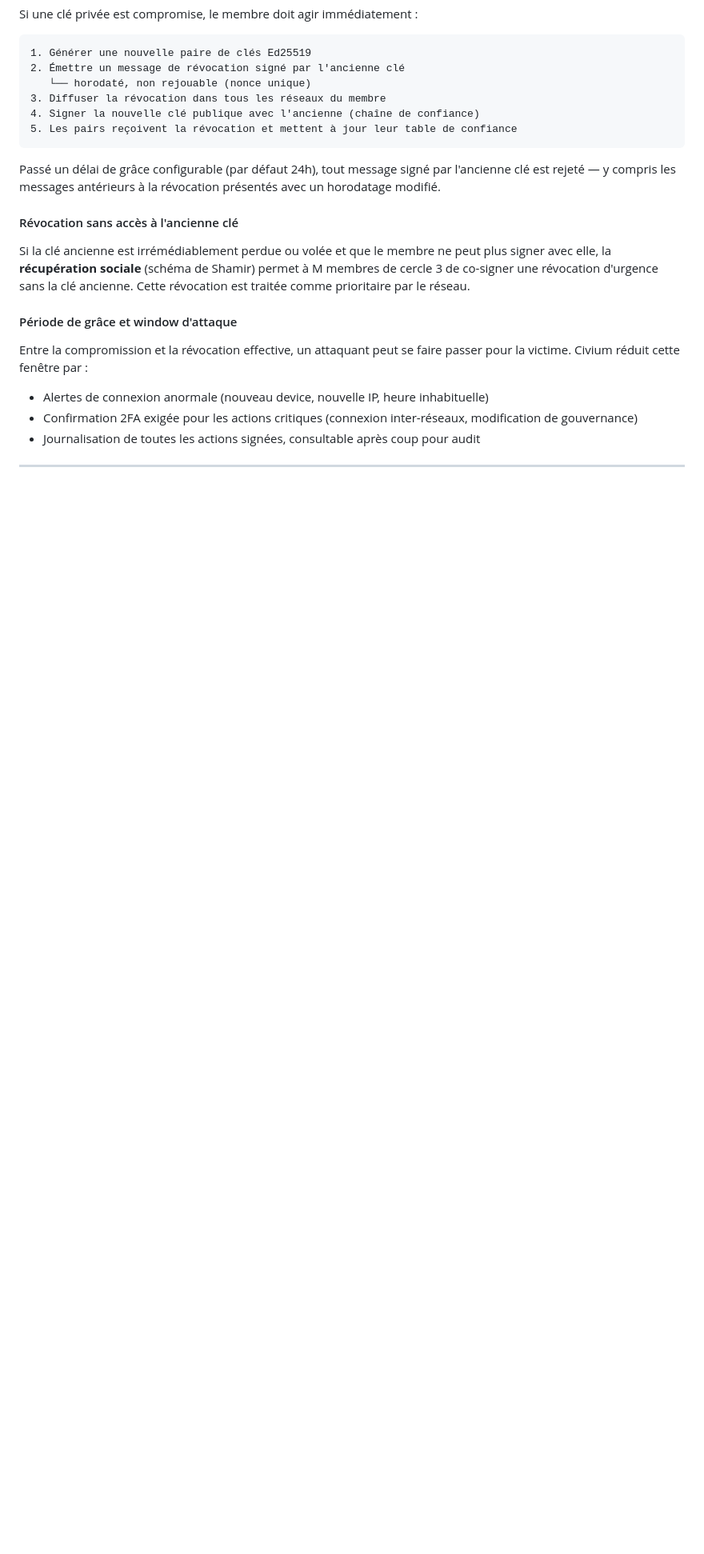
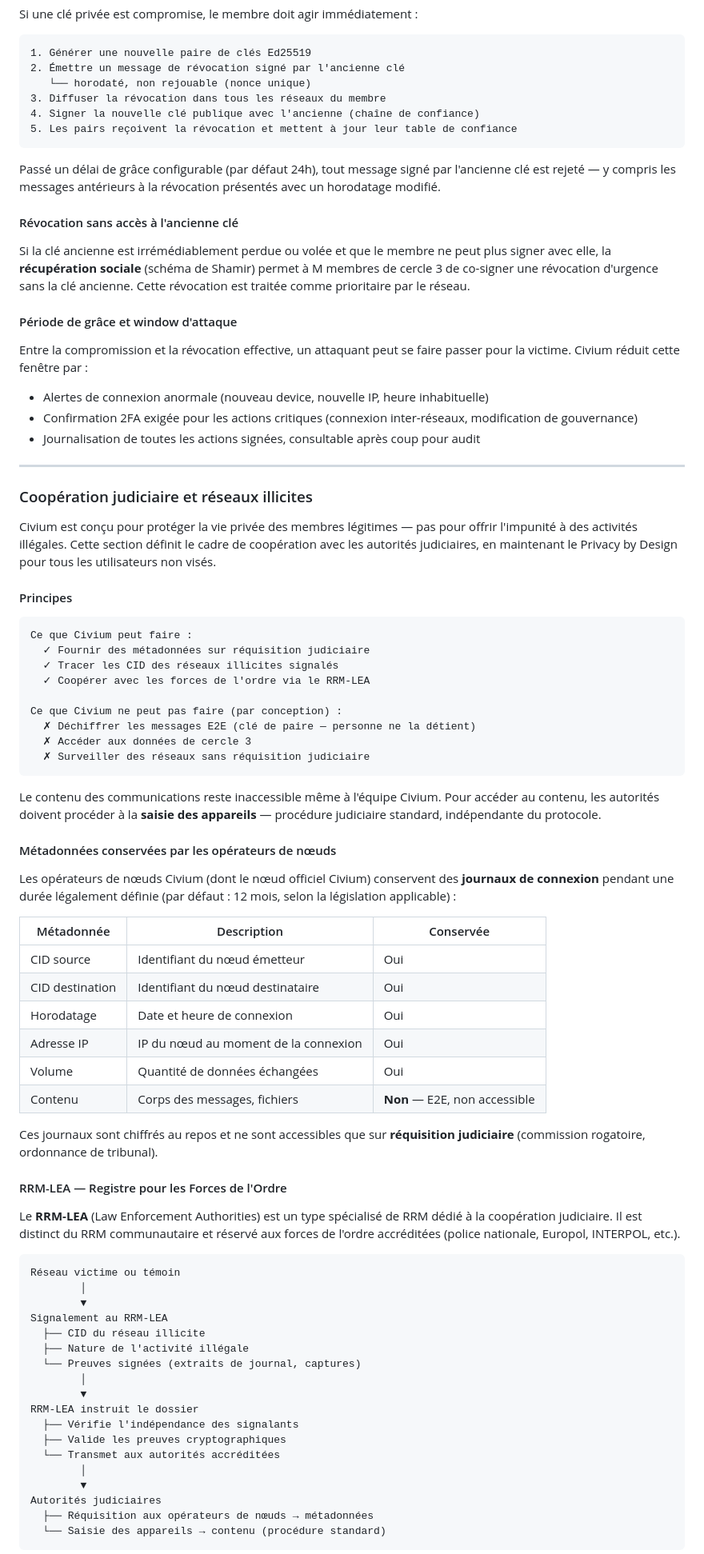
Before and after one commit to rouaix/Civium, a Markdown page: README.md, the part around one of its changes. Shown at 80% size. GitHub-like rendering; blank space fills up the shorter version.

Commit message:
Ajout du cadre de coopération judiciaire (RRM-LEA)
- Section dédiée : coopération judiciaire et réseaux illicites
- Principes clairs : métadonnées accessibles sur réquisition,
  contenu inaccessible par conception (E2E strict)
- Tableau des métadonnées conservées par les opérateurs de nœuds
- RRM-LEA : registre spécialisé forces de l'ordre — signalement
  communautaire pseudonymisé, transmission aux autorités accréditées
- Traçabilité des CID : graphe de relations, résolution IP, chronologie
- Obligations légales des opérateurs (RGPD, Convention de Budapest)
- Glossaire : RRM-LEA ajouté

Co-Authored-By: Claude Sonnet 4.6 <noreply@anthropic.com>

````diff
--- a/README.md
+++ b/README.md
@@ -1170,3 +1170,63 @@ Entre la compromission et la révocation effective, un attaquant peut se faire p
 
 ---
 
+### Coopération judiciaire et réseaux illicites
+
+Civium est conçu pour protéger la vie privée des membres légitimes — pas pour offrir l'impunité à des activités illégales. Cette section définit le cadre de coopération avec les autorités judiciaires, en maintenant le Privacy by Design pour tous les utilisateurs non visés.
+
+#### Principes
+
+```
+Ce que Civium peut faire :
+  ✓ Fournir des métadonnées sur réquisition judiciaire
+  ✓ Tracer les CID des réseaux illicites signalés
+  ✓ Coopérer avec les forces de l'ordre via le RRM-LEA
+
+Ce que Civium ne peut pas faire (par conception) :
+  ✗ Déchiffrer les messages E2E (clé de paire — personne ne la détient)
+  ✗ Accéder aux données de cercle 3
+  ✗ Surveiller des réseaux sans réquisition judiciaire
+```
+
+Le contenu des communications reste inaccessible même à l'équipe Civium. Pour accéder au contenu, les autorités doivent procéder à la **saisie des appareils** — procédure judiciaire standard, indépendante du protocole.
+
+#### Métadonnées conservées par les opérateurs de nœuds
+
+Les opérateurs de nœuds Civium (dont le nœud officiel Civium) conservent des **journaux de connexion** pendant une durée légalement définie (par défaut : 12 mois, selon la législation applicable) :
+
+| Métadonnée | Description | Conservée |
+|---|---|---|
+| CID source | Identifiant du nœud émetteur | Oui |
+| CID destination | Identifiant du nœud destinataire | Oui |
+| Horodatage | Date et heure de connexion | Oui |
+| Adresse IP | IP du nœud au moment de la connexion | Oui |
+| Volume | Quantité de données échangées | Oui |
+| Contenu | Corps des messages, fichiers | **Non** — E2E, non accessible |
+
+Ces journaux sont chiffrés au repos et ne sont accessibles que sur **réquisition judiciaire** (commission rogatoire, ordonnance de tribunal).
+
+#### RRM-LEA — Registre pour les Forces de l'Ordre
+
+Le **RRM-LEA** (Law Enforcement Authorities) est un type spécialisé de RRM dédié à la coopération judiciaire. Il est distinct du RRM communautaire et réservé aux forces de l'ordre accréditées (police nationale, Europol, INTERPOL, etc.).
+
+```
+Réseau victime ou témoin
+        │
+        ▼
+Signalement au RRM-LEA
+  ├── CID du réseau illicite
+  ├── Nature de l'activité illégale
+  └── Preuves signées (extraits de journal, captures)
+        │
+        ▼
+RRM-LEA instruit le dossier
+  ├── Vérifie l'indépendance des signalants
+  ├── Valide les preuves cryptographiques
+  └── Transmet aux autorités accréditées
+        │
+        ▼
+Autorités judiciaires
+  ├── Réquisition aux opérateurs de nœuds → métadonnées
+  └── Saisie des appareils → contenu (procédure standard)
+```
+
````
Also changed, not shown: other parts of README.md (+41 -0 lines).
